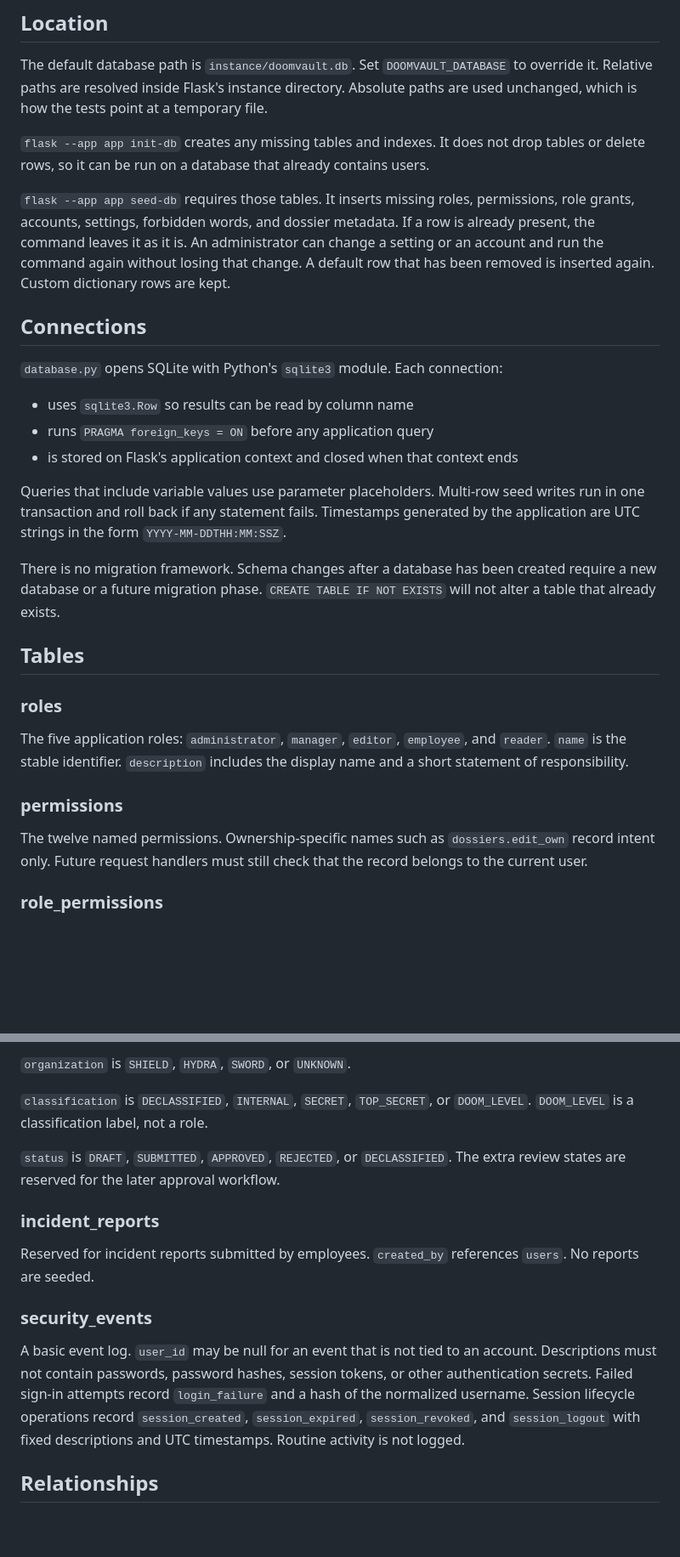
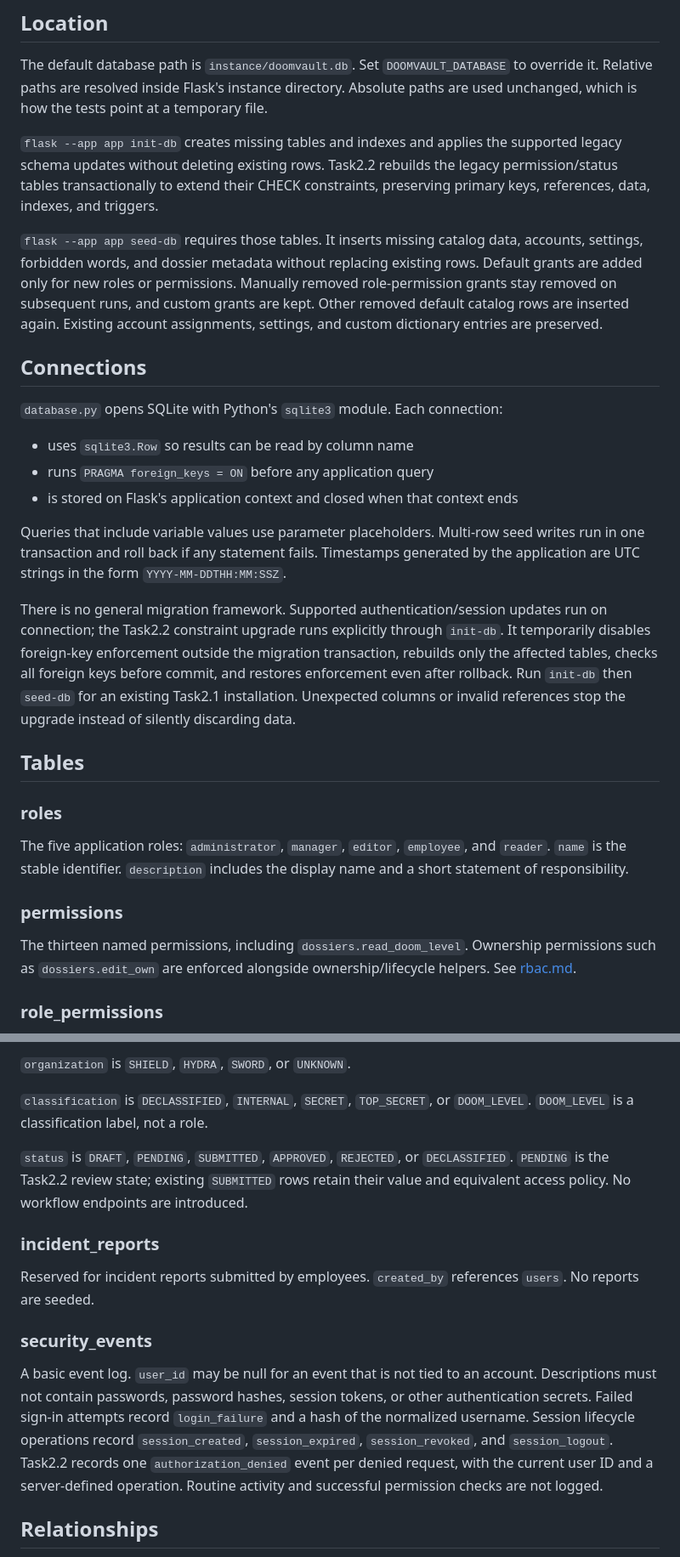
Before and after one commit to Jay-S99/CyberSec_Lab, a Markdown page: docs/database.md, 2 parts joined by grey strips. Shown at 85% size. Rendered like a GitHub page; blank space fills up the shorter version.

Commit message:
docs(db): Udokumentowano migrację schematu i zachowanie ręcznych nadań

```diff
--- a/docs/database.md
+++ b/docs/database.md
@@ -6,9 +6,9 @@ DoomVault stores operational data in SQLite and dossier narratives in JSON files
 
 The default database path is `instance/doomvault.db`. Set `DOOMVAULT_DATABASE` to override it. Relative paths are resolved inside Flask's instance directory. Absolute paths are used unchanged, which is how the tests point at a temporary file.
 
-`flask --app app init-db` creates any missing tables and indexes. It does not drop tables or delete rows, so it can be run on a database that already contains users.
+`flask --app app init-db` creates missing tables and indexes and applies the supported legacy schema updates without deleting existing rows. Task2.2 rebuilds the legacy permission/status tables transactionally to extend their CHECK constraints, preserving primary keys, references, data, indexes, and triggers.
 
-`flask --app app seed-db` requires those tables. It inserts missing roles, permissions, role grants, accounts, settings, forbidden words, and dossier metadata. If a row is already present, the command leaves it as it is. An administrator can change a setting or an account and run the command again without losing that change. A default row that has been removed is inserted again. Custom dictionary rows are kept.
+`flask --app app seed-db` requires those tables. It inserts missing catalog data, accounts, settings, forbidden words, and dossier metadata without replacing existing rows. Default grants are added only for new roles or permissions. Manually removed role-permission grants stay removed on subsequent runs, and custom grants are kept. Other removed default catalog rows are inserted again. Existing account assignments, settings, and custom dictionary entries are preserved.
 
 ## Connections
 
@@ -20,7 +20,7 @@ The default database path is `instance/doomvault.db`. Set `DOOMVAULT_DATABASE` t
 
 Queries that include variable values use parameter placeholders. Multi-row seed writes run in one transaction and roll back if any statement fails. Timestamps generated by the application are UTC strings in the form `YYYY-MM-DDTHH:MM:SSZ`.
 
-There is no migration framework. Schema changes after a database has been created require a new database or a future migration phase. `CREATE TABLE IF NOT EXISTS` will not alter a table that already exists.
+There is no general migration framework. Supported authentication/session updates run on connection; the Task2.2 constraint upgrade runs explicitly through `init-db`. It temporarily disables foreign-key enforcement outside the migration transaction, rebuilds only the affected tables, checks all foreign keys before commit, and restores enforcement even after rollback. Run `init-db` then `seed-db` for an existing Task2.1 installation. Unexpected columns or invalid references stop the upgrade instead of silently discarding data.
 
 ## Tables
 
@@ -30,7 +30,7 @@ The five application roles: `administrator`, `manager`, `editor`, `employee`, an
 
 ### permissions
 
-The twelve named permissions. Ownership-specific names such as `dossiers.edit_own` record intent only. Future request handlers must still check that the record belongs to the current user.
+The thirteen named permissions, including `dossiers.read_doom_level`. Ownership permissions such as `dossiers.edit_own` are enforced alongside ownership/lifecycle helpers. See [rbac.md](rbac.md).
 
 ### role_permissions
 
@@ -83,7 +83,7 @@ Metadata for a JSON dossier. `id` is a stable identifier such as `DV-001`. `file
 
 `classification` is `DECLASSIFIED`, `INTERNAL`, `SECRET`, `TOP_SECRET`, or `DOOM_LEVEL`. `DOOM_LEVEL` is a classification label, not a role.
 
-`status` is `DRAFT`, `SUBMITTED`, `APPROVED`, `REJECTED`, or `DECLASSIFIED`. The extra review states are reserved for the later approval workflow.
+`status` is `DRAFT`, `PENDING`, `SUBMITTED`, `APPROVED`, `REJECTED`, or `DECLASSIFIED`. `PENDING` is the Task2.2 review state; existing `SUBMITTED` rows retain their value and equivalent access policy. No workflow endpoints are introduced.
 
 ### incident_reports
 
@@ -91,7 +91,7 @@ Reserved for incident reports submitted by employees. `created_by` references `u
 
 ### security_events
 
-A basic event log. `user_id` may be null for an event that is not tied to an account. Descriptions must not contain passwords, password hashes, session tokens, or other authentication secrets. Failed sign-in attempts record `login_failure` and a hash of the normalized username. Session lifecycle operations record `session_created`, `session_expired`, `session_revoked`, and `session_logout` with fixed descriptions and UTC timestamps. Routine activity is not logged.
+A basic event log. `user_id` may be null for an event that is not tied to an account. Descriptions must not contain passwords, password hashes, session tokens, or other authentication secrets. Failed sign-in attempts record `login_failure` and a hash of the normalized username. Session lifecycle operations record `session_created`, `session_expired`, `session_revoked`, and `session_logout`. Task2.2 records one `authorization_denied` event per denied request, with the current user ID and a server-defined operation. Routine activity and successful permission checks are not logged.
 
 ## Relationships
 
```
Also changed, not shown: other parts of docs/database.md (+2 -2 lines).
